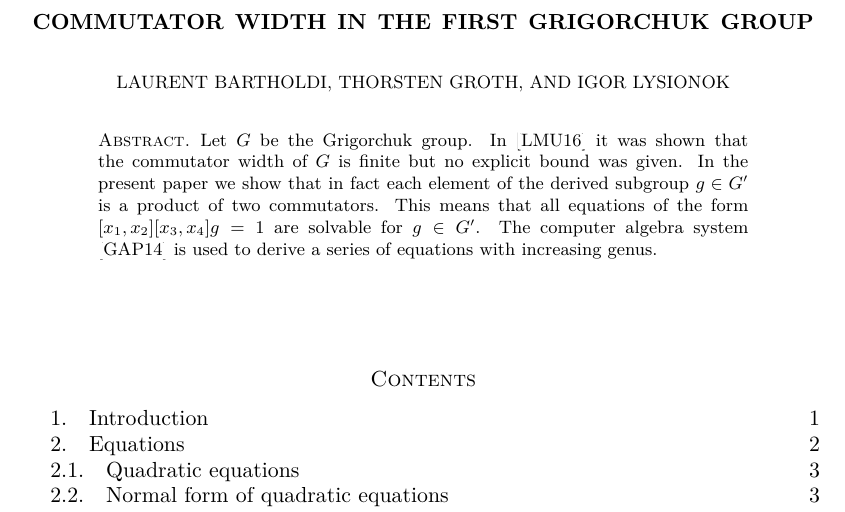
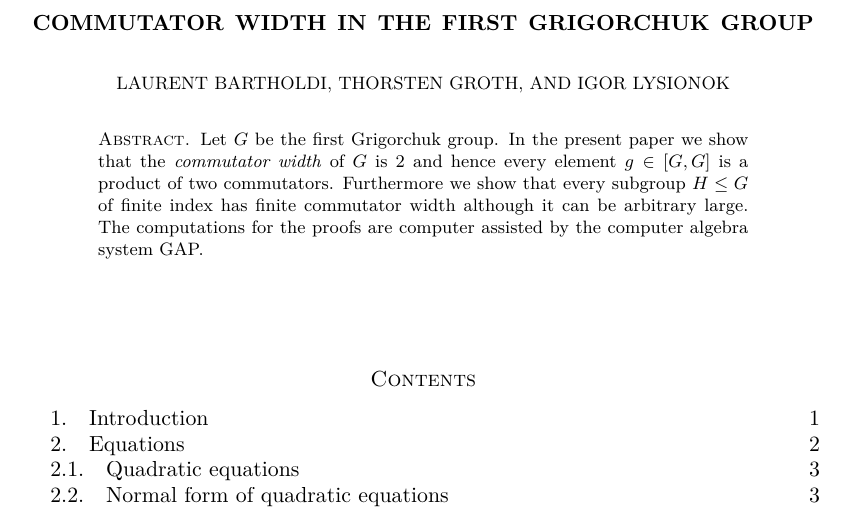
Before and after one commit to ThGroth/gap-equations, a LaTeX paper (CommutatorWidthGrigorchuk.tex): part of page 1 of 18, cut so that both start at the same text. Compiled offline with pdfLaTeX.

Commit message:
New abstract.

```diff
--- a/CommutatorWidthGrigorchuk.tex
+++ b/CommutatorWidthGrigorchuk.tex
@@ -16,10 +16,14 @@
 \author{Thorsten Groth}
 \author{Igor Lysionok}
 \begin{abstract}
-Let $G$ be the Grigorchuk group. In \cite{Lysenok:QudraticEquationsInGrig} it was shown that the commutator width of $G$ is finite but no explicit bound was given.
-In the present paper we show that in fact each element of the derived subgroup $g\in G'$ is a product of two commutators. This means that all equations
-of the form $[x_1,x_2][x_3,x_4]g=1$ are solvable for $g\in G'$. The computer algebra system \cite{GAP4} is used to derive a series of equations with increasing
-genus.
+Let $G$ be the first Grigorchuk group.
+In the present paper we show that the \emph{commutator width}
+of $G$ is $2$ and hence every element $g\in [G,G]$ is a product
+of two commutators. Furthermore we show that every subgroup $H\leq G$
+of finite index has finite commutator width
+although it can be arbitrary large. %TODO not shown yet.
+The computations for the proofs are computer assisted by the
+computer algebra system GAP.
 \end{abstract}
 \maketitle
 \tableofcontents
```
